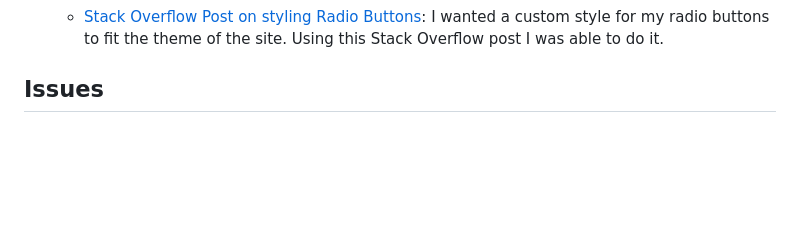
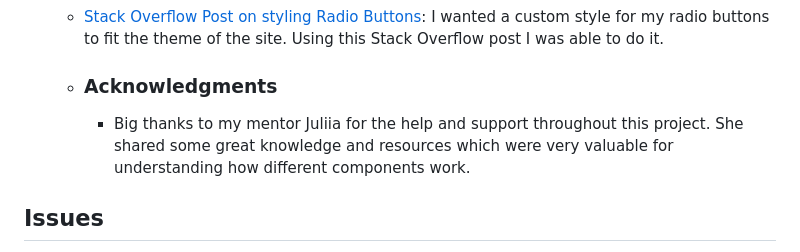
Before and after one commit to MarkClinton/sporting-mc, a Markdown page: README.md, the part around the change. Rendered like a GitHub page; blank space fills up the shorter version.

Commit message:
feat: Added more info to the Credits section

```diff
--- a/README.md
+++ b/README.md
@@ -166,6 +166,8 @@ To test the responsiveness of my website across all screen sizes I mainly used t
   - [Stack Overflow Post on Text outline](https://stackoverflow.com/questions/11323813/how-to-outline-text-in-html-css): Because one of my nav items was larger than the others I couldnt assign it an accurate width without messing up the rest of the nav spacing. This would cause a slight movement if I used font-bold on hover. Instead, I used text shadow to acheive some sort of bold text.
   - [Stack Overflow Post on styling Radio Buttons](https://stackoverflow.com/questions/37069238/how-to-change-the-font-style-in-radio-button): I wanted a custom style for my radio buttons to fit the theme of the site. Using this Stack Overflow post I was able to do it.
 
+  - ### Acknowledgments
+    - Big thanks to my mentor Juliia for the help and support throughout this project. She shared some great knowledge and resources which were very valuable for understanding how different components work.
 
 ## Issues
 - The GitHub repository contains a file called .DS_Store. This file is not needed and should have been added to my .gitignore file.
```
